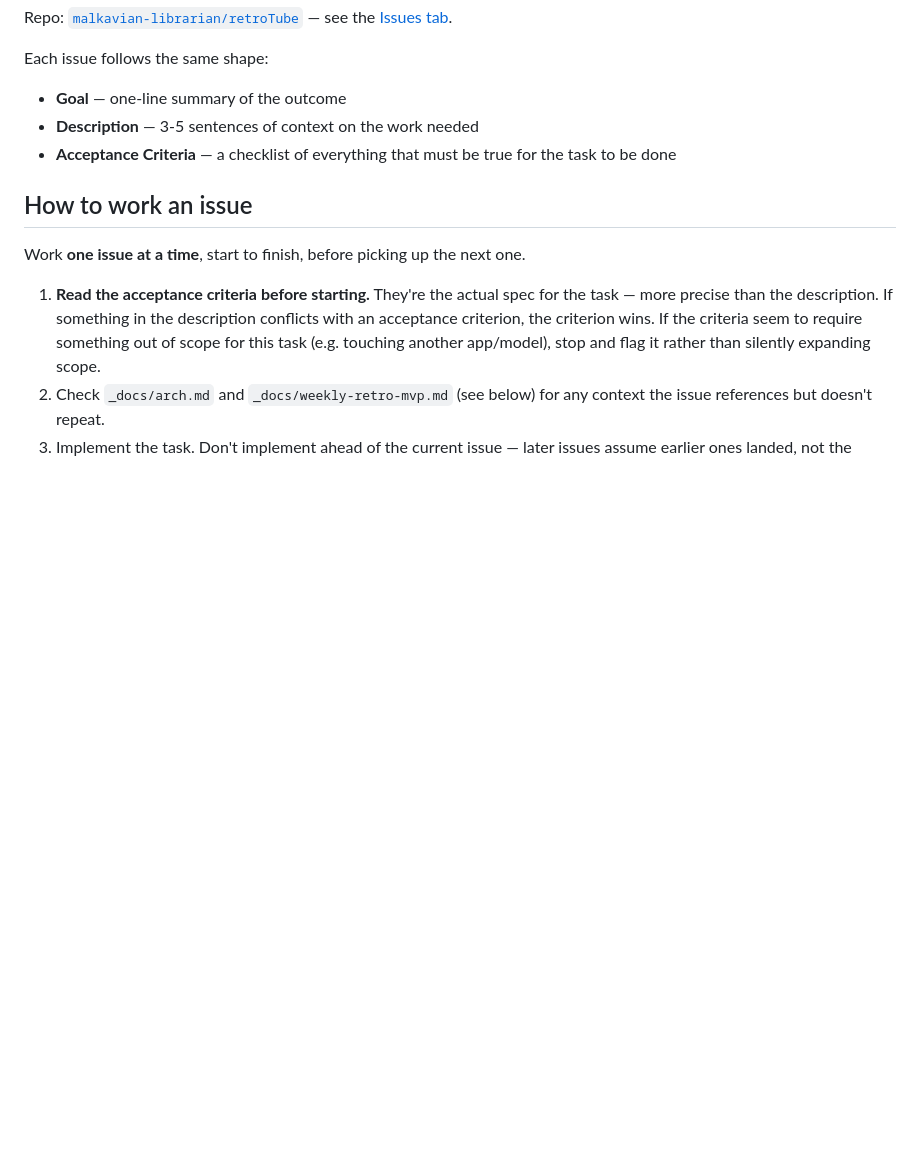
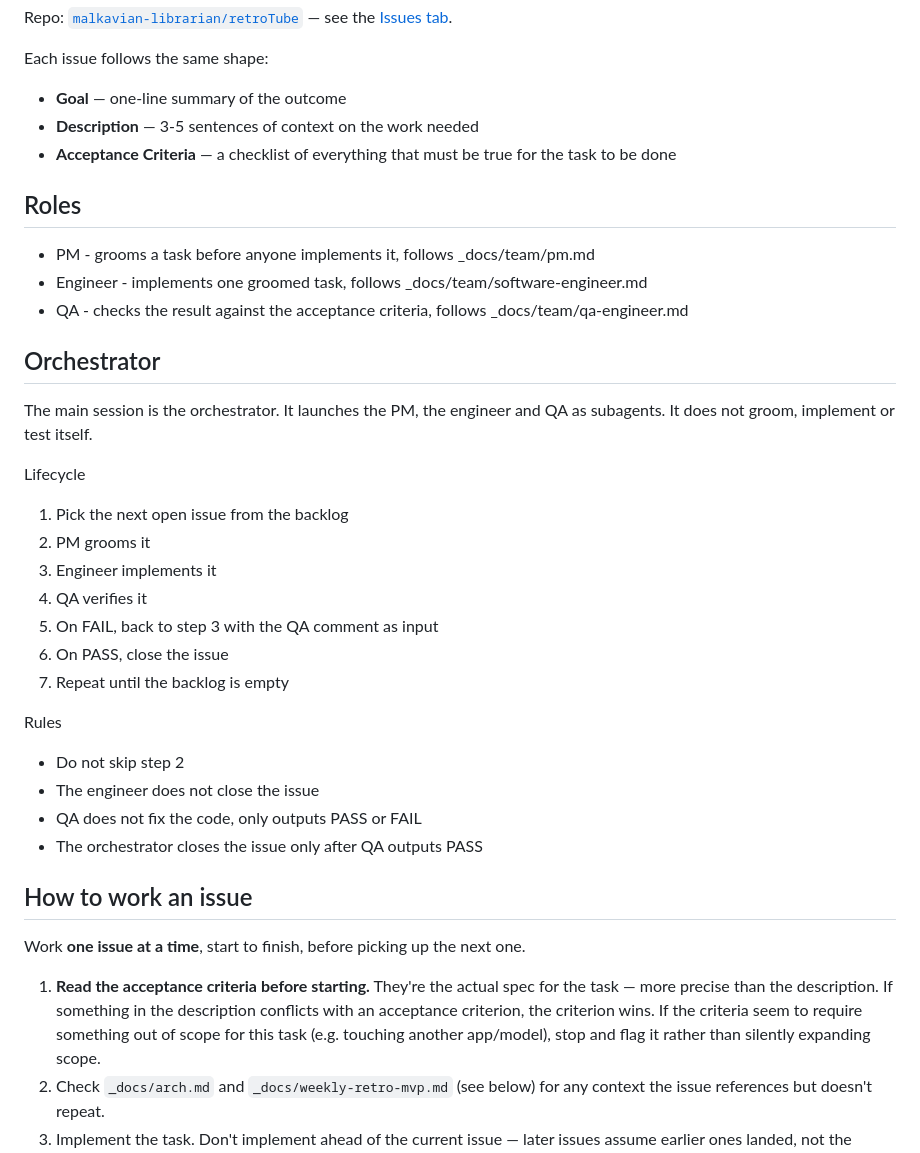
Before and after one commit to malkavian-librarian/retroTube, a Markdown page: _docs/process.md, the part around one of its changes. Rendered like a GitHub page; blank space fills up the shorter version.

Commit message:
Reorder _docs/process.md for coherence and context priority
Move Roles/Orchestrator sections earlier so the lifecycle is
established before the step-by-step procedure. Reorder the
"Other files in _docs/" table so arch.md and weekly-retro-mvp.md
(referenced by every issue) lead, followed by the not-yet-created
docs, with the superseded tasks.md and self-referential process.md
last. No content changes.

Co-Authored-By: Claude Sonnet 5 <noreply@anthropic.com>
Claude-Session: https://claude.ai/code/session_01PW2afnrrPWXdzS23Mpef8G

```diff
--- a/_docs/process.md
+++ b/_docs/process.md
@@ -13,6 +13,34 @@ Each issue follows the same shape:
 - **Goal** — one-line summary of the outcome
 - **Description** — 3-5 sentences of context on the work needed
 - **Acceptance Criteria** — a checklist of everything that must be true for the task to be done
+
+## Roles
+
+- PM - grooms a task before anyone implements it, follows _docs/team/pm.md
+- Engineer - implements one groomed task, follows _docs/team/software-engineer.md
+- QA - checks the result against the acceptance criteria, follows _docs/team/qa-engineer.md
+
+## Orchestrator
+
+The main session is the orchestrator. It launches the PM, the engineer
+and QA as subagents. It does not groom, implement or test itself.
+
+Lifecycle
+
+1. Pick the next open issue from the backlog
+2. PM grooms it
+3. Engineer implements it
+4. QA verifies it
+5. On FAIL, back to step 3 with the QA comment as input
+6. On PASS, close the issue
+7. Repeat until the backlog is empty
+
+Rules
+
+- Do not skip step 2
+- The engineer does not close the issue
+- QA does not fix the code, only outputs PASS or FAIL
+- The orchestrator closes the issue only after QA outputs PASS
 
 ## How to work an issue
 
```
Also changed, not shown: other parts of _docs/process.md (+3 -9 lines).
